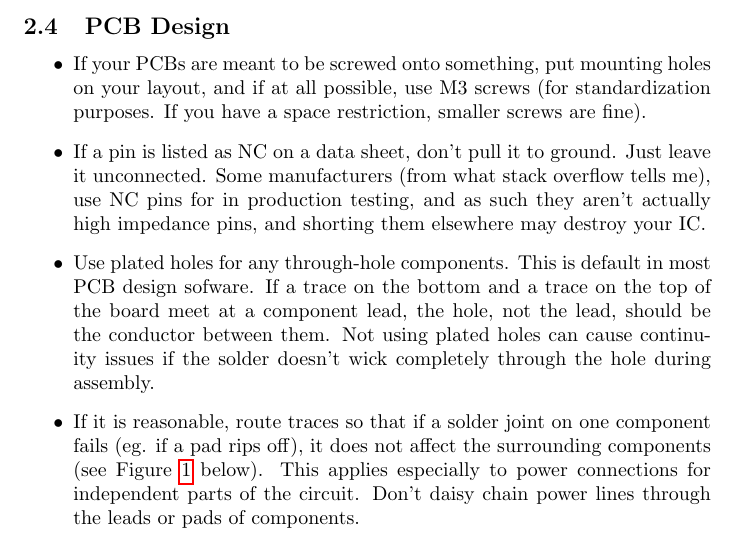
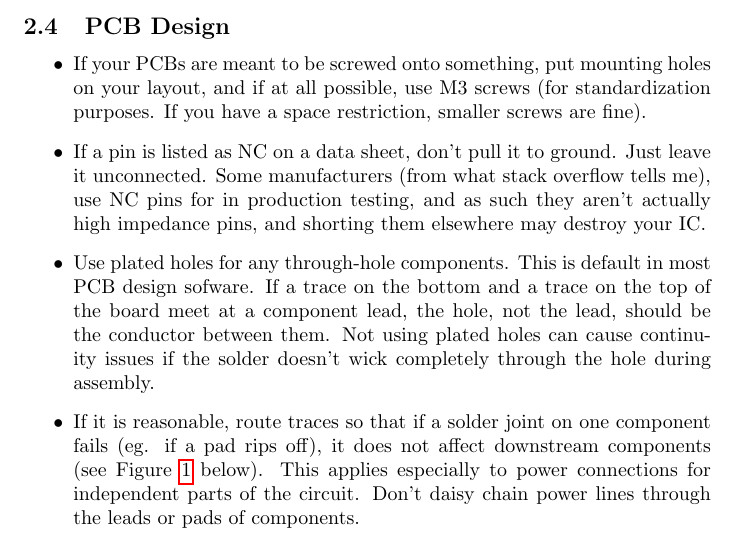
Before and after one commit to waterloo-rocketry/electrical_standard, a LaTeX document (standard.tex): part of page 4 of 8, cut so that both start at the same text. Compiled offline with pdfLaTeX.

Commit message:
Nitpicks

```diff
--- a/standard.tex
+++ b/standard.tex
@@ -88,7 +88,7 @@ Here are the rules for all the design and assembly decisions. If you want to bre
 \item If your PCBs are meant to be screwed onto something, put mounting holes on your layout, and if at all possible, use M3 screws (for standardization purposes. If you have a space restriction, smaller screws are fine).
 \item If a pin is listed as NC on a data sheet, don't pull it to ground. Just leave it unconnected. Some manufacturers (from what stack overflow tells me), use NC pins for in production testing, and as such they aren't actually high impedance pins, and shorting them elsewhere may destroy your IC.
 \item Use plated holes for any through-hole components. This is default in most PCB design sofware. If a trace on the bottom and a trace on the top of the board meet at a component lead, the hole, not the lead, should be the conductor between them. Not using plated holes can cause continuity issues if the solder doesn't wick completely through the hole during assembly.
-\item If it is reasonable, route traces so that if a solder joint on one component fails (eg. if a pad rips off), it does not affect the surrounding components (see Figure \ref{fig:powertraces} below). This applies especially to power connections for independent parts of the circuit. Don't daisy chain power lines through the leads or pads of components.
+\item If it is reasonable, route traces so that if a solder joint on one component fails (eg. if a pad rips off), it does not affect downstream components (see Figure \ref{powertraces} below). This applies especially to power connections for independent parts of the circuit. Don't daisy chain power lines through the leads or pads of components.
 
 \begin{figure}[h]
     \centering
```
Also changed, not shown: power_traces.png, standard.pdf, standard.tex (4 more changed lines).
